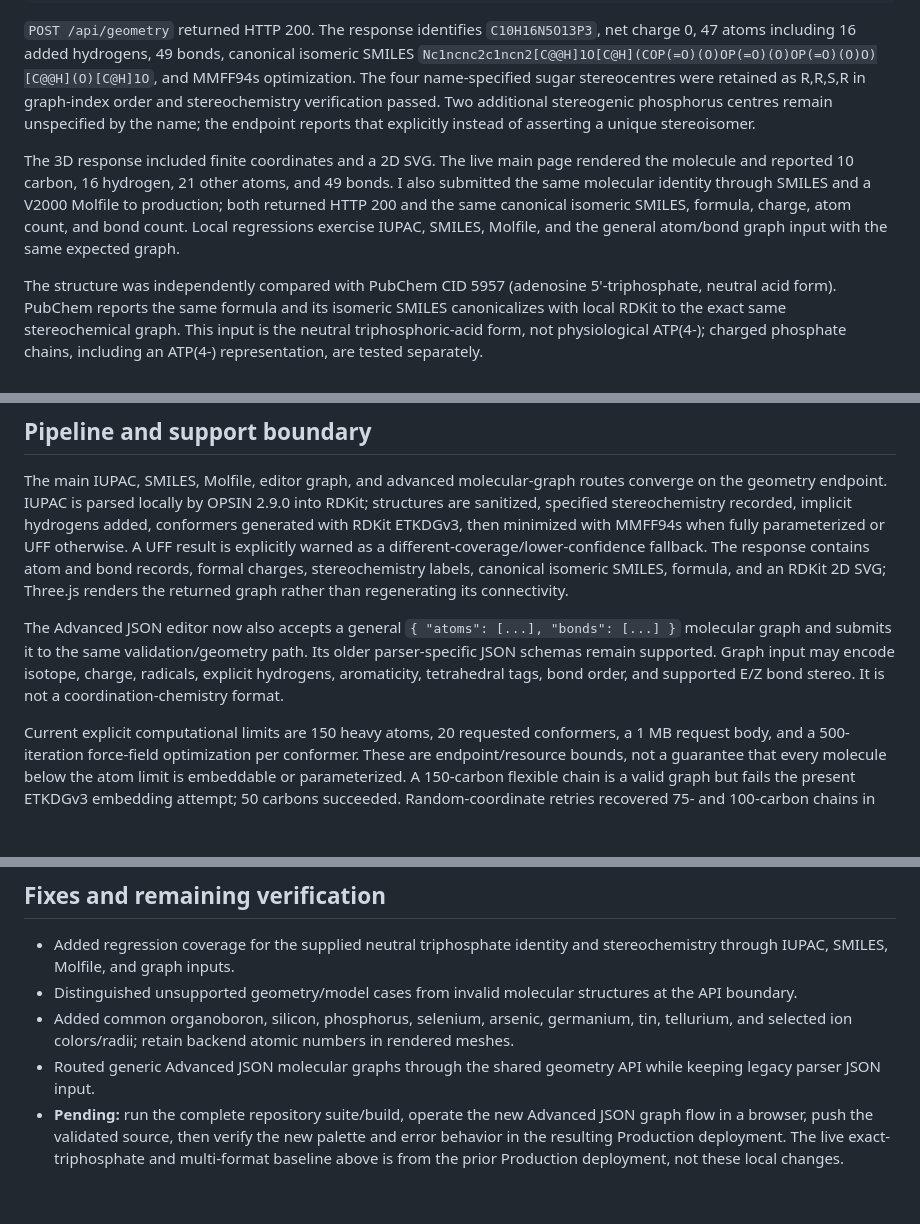
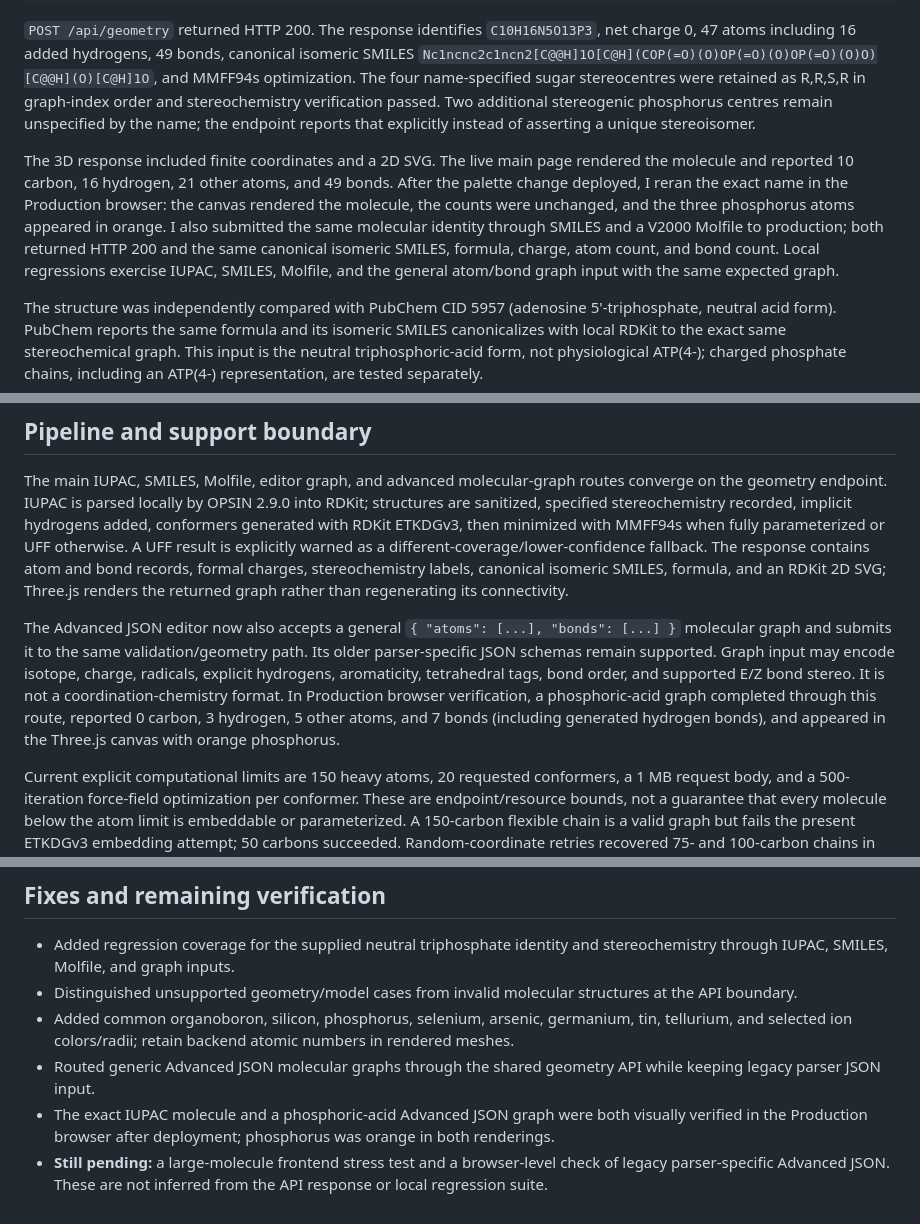
Before and after one commit to eshantsonhar/Computer-Science-Molecular-renderer, a Markdown page: docs/RENDERER_COMPATIBILITY.md, 3 parts joined by grey strips. Rendered like a GitHub page; blank space fills up the shorter version.

Commit message:
docs: record renderer production browser verification
Co-authored-by: Copilot <223556219+Copilot@users.noreply.github.com>

```diff
--- a/docs/RENDERER_COMPATIBILITY.md
+++ b/docs/RENDERER_COMPATIBILITY.md
@@ -15,7 +15,7 @@ The supplied IUPAC name was submitted unchanged to the production renderer. The
 
 `POST /api/geometry` returned HTTP 200. The response identifies `C10H16N5O13P3`, net charge 0, 47 atoms including 16 added hydrogens, 49 bonds, canonical isomeric SMILES `Nc1ncnc2c1ncn2[C@@H]1O[C@H](COP(=O)(O)OP(=O)(O)OP(=O)(O)O)[C@@H](O)[C@H]1O`, and MMFF94s optimization. The four name-specified sugar stereocentres were retained as R,R,S,R in graph-index order and stereochemistry verification passed. Two additional stereogenic phosphorus centres remain unspecified by the name; the endpoint reports that explicitly instead of asserting a unique stereoisomer.
 
-The 3D response included finite coordinates and a 2D SVG. The live main page rendered the molecule and reported 10 carbon, 16 hydrogen, 21 other atoms, and 49 bonds. I also submitted the same molecular identity through SMILES and a V2000 Molfile to production; both returned HTTP 200 and the same canonical isomeric SMILES, formula, charge, atom count, and bond count. Local regressions exercise IUPAC, SMILES, Molfile, and the general atom/bond graph input with the same expected graph.
+The 3D response included finite coordinates and a 2D SVG. The live main page rendered the molecule and reported 10 carbon, 16 hydrogen, 21 other atoms, and 49 bonds. After the palette change deployed, I reran the exact name in the Production browser: the canvas rendered the molecule, the counts were unchanged, and the three phosphorus atoms appeared in orange. I also submitted the same molecular identity through SMILES and a V2000 Molfile to production; both returned HTTP 200 and the same canonical isomeric SMILES, formula, charge, atom count, and bond count. Local regressions exercise IUPAC, SMILES, Molfile, and the general atom/bond graph input with the same expected graph.
 
 The structure was independently compared with PubChem CID 5957 (adenosine 5'-triphosphate, neutral acid form). PubChem reports the same formula and its isomeric SMILES canonicalizes with local RDKit to the exact same stereochemical graph. This input is the neutral triphosphoric-acid form, not physiological ATP(4-); charged phosphate chains, including an ATP(4-) representation, are tested separately.
 
@@ -46,7 +46,7 @@ Separate focused cases verify the exact named triphosphate across four input rep
 
 The main IUPAC, SMILES, Molfile, editor graph, and advanced molecular-graph routes converge on the geometry endpoint. IUPAC is parsed locally by OPSIN 2.9.0 into RDKit; structures are sanitized, specified stereochemistry recorded, implicit hydrogens added, conformers generated with RDKit ETKDGv3, then minimized with MMFF94s when fully parameterized or UFF otherwise. A UFF result is explicitly warned as a different-coverage/lower-confidence fallback. The response contains atom and bond records, formal charges, stereochemistry labels, canonical isomeric SMILES, formula, and an RDKit 2D SVG; Three.js renders the returned graph rather than regenerating its connectivity.
 
-The Advanced JSON editor now also accepts a general `{ "atoms": [...], "bonds": [...] }` molecular graph and submits it to the same validation/geometry path. Its older parser-specific JSON schemas remain supported. Graph input may encode isotope, charge, radicals, explicit hydrogens, aromaticity, tetrahedral tags, bond order, and supported E/Z bond stereo. It is not a coordination-chemistry format.
+The Advanced JSON editor now also accepts a general `{ "atoms": [...], "bonds": [...] }` molecular graph and submits it to the same validation/geometry path. Its older parser-specific JSON schemas remain supported. Graph input may encode isotope, charge, radicals, explicit hydrogens, aromaticity, tetrahedral tags, bond order, and supported E/Z bond stereo. It is not a coordination-chemistry format. In Production browser verification, a phosphoric-acid graph completed through this route, reported 0 carbon, 3 hydrogen, 5 other atoms, and 7 bonds (including generated hydrogen bonds), and appeared in the Three.js canvas with orange phosphorus.
 
 Current explicit computational limits are 150 heavy atoms, 20 requested conformers, a 1 MB request body, and a 500-iteration force-field optimization per conformer. These are endpoint/resource bounds, not a guarantee that every molecule below the atom limit is embeddable or parameterized. A 150-carbon flexible chain is a valid graph but fails the present ETKDGv3 embedding attempt; 50 carbons succeeded. Random-coordinate retries recovered 75- and 100-carbon chains in local experiments but took longer and did not recover 150 carbons, so no unbounded retry was added. The endpoint now reports such geometry/model limits as `unsupported_geometry` / `unsupported-geometry`, rather than calling a sanitized valid structure an `invalid_structure`. A 151-heavy-atom structure is rejected before conformer generation. Twenty conformers succeeded locally for a phosphorus-containing test compound.
 
@@ -58,4 +58,5 @@ Disconnected species are not positioned as ion pairs or crystal structures. Spin
 - Distinguished unsupported geometry/model cases from invalid molecular structures at the API boundary.
 - Added common organoboron, silicon, phosphorus, selenium, arsenic, germanium, tin, tellurium, and selected ion colors/radii; retain backend atomic numbers in rendered meshes.
 - Routed generic Advanced JSON molecular graphs through the shared geometry API while keeping legacy parser JSON input.
-- **Pending:** run the complete repository suite/build, operate the new Advanced JSON graph flow in a browser, push the validated source, then verify the new palette and error behavior in the resulting Production deployment. The live exact-triphosphate and multi-format baseline above is from the prior Production deployment, not these local changes.
+- The exact IUPAC molecule and a phosphoric-acid Advanced JSON graph were both visually verified in the Production browser after deployment; phosphorus was orange in both renderings.
+- **Still pending:** a large-molecule frontend stress test and a browser-level check of legacy parser-specific Advanced JSON. These are not inferred from the API response or local regression suite.
```
